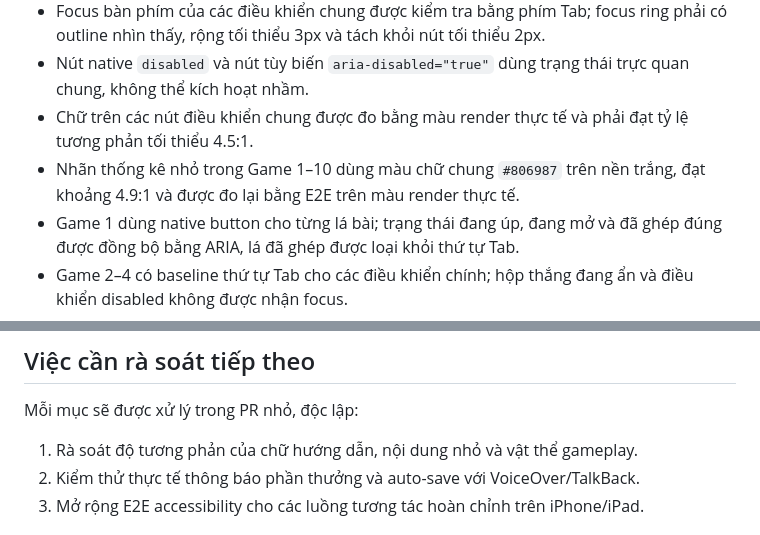
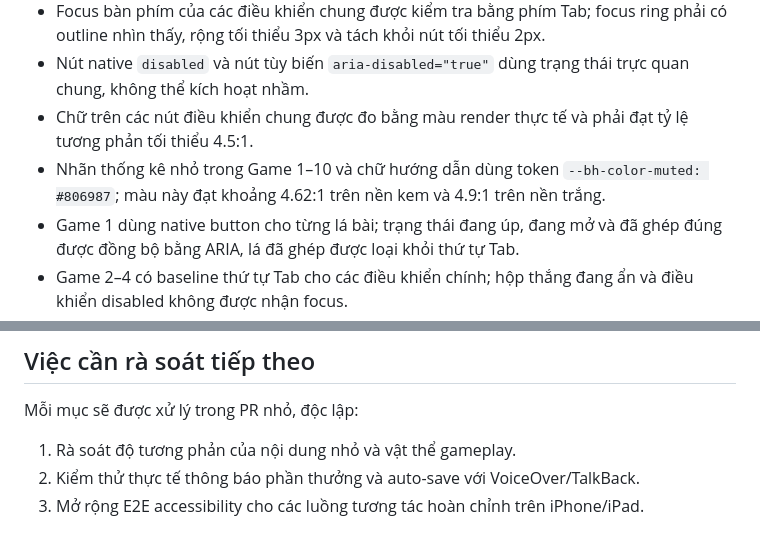
Before and after one commit to ndlong78/bonghome, a Markdown page: docs/accessibility-audit.md, 2 parts joined by grey strips. GitHub-like rendering.

Commit message:
docs: ghi nhận baseline tương phản chữ hướng dẫn

```diff
--- a/docs/accessibility-audit.md
+++ b/docs/accessibility-audit.md
@@ -22,7 +22,7 @@ Ngày rà soát: 24/07/2026
 - Focus bàn phím của các điều khiển chung được kiểm tra bằng phím Tab; focus ring phải có outline nhìn thấy, rộng tối thiểu 3px và tách khỏi nút tối thiểu 2px.
 - Nút native `disabled` và nút tùy biến `aria-disabled="true"` dùng trạng thái trực quan chung, không thể kích hoạt nhầm.
 - Chữ trên các nút điều khiển chung được đo bằng màu render thực tế và phải đạt tỷ lệ tương phản tối thiểu 4.5:1.
-- Nhãn thống kê nhỏ trong Game 1–10 dùng màu chữ chung `#806987` trên nền trắng, đạt khoảng 4.9:1 và được đo lại bằng E2E trên màu render thực tế.
+- Nhãn thống kê nhỏ trong Game 1–10 và chữ hướng dẫn dùng token `--bh-color-muted: #806987`; màu này đạt khoảng 4.62:1 trên nền kem và 4.9:1 trên nền trắng.
 - Game 1 dùng native button cho từng lá bài; trạng thái đang úp, đang mở và đã ghép đúng được đồng bộ bằng ARIA, lá đã ghép được loại khỏi thứ tự Tab.
 - Game 2–4 có baseline thứ tự Tab cho các điều khiển chính; hộp thắng đang ẩn và điều khiển disabled không được nhận focus.
 - Game 5–7 có baseline thứ tự Tab dựa trên điều khiển render thực tế; nút Về nhà đứng trước nội dung trò chơi và nút âm thanh đứng sau các điều khiển chính.
@@ -54,7 +54,7 @@ Ngày rà soát: 24/07/2026
 
 Mỗi mục sẽ được xử lý trong PR nhỏ, độc lập:
 
-1. Rà soát độ tương phản của chữ hướng dẫn, nội dung nhỏ và vật thể gameplay.
+1. Rà soát độ tương phản của nội dung nhỏ và vật thể gameplay.
 2. Kiểm thử thực tế thông báo phần thưởng và auto-save với VoiceOver/TalkBack.
 3. Mở rộng E2E accessibility cho các luồng tương tác hoàn chỉnh trên iPhone/iPad.
 
```
Also changed, not shown: other parts of docs/accessibility-audit.md (+1 -1 lines).
